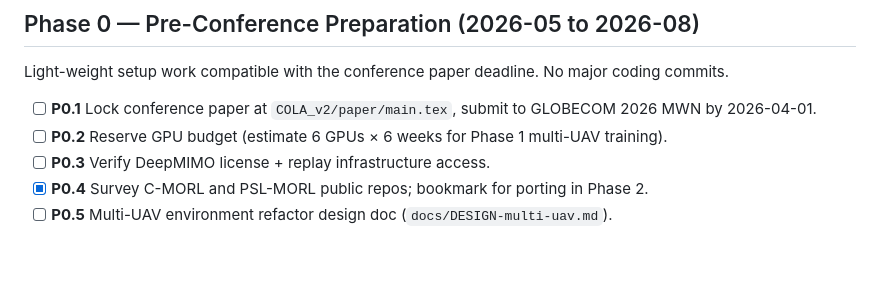
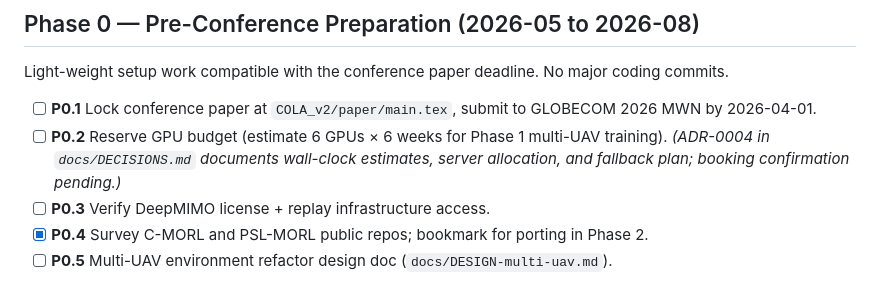
Before and after one commit to qiankun-phd/MAC-SemMORL, a Markdown page: docs/ROADMAP.md, the part around the change. GitHub-like rendering; blank space fills up the shorter version.

```diff
--- a/docs/ROADMAP.md
+++ b/docs/ROADMAP.md
@@ -5,7 +5,7 @@
 Light-weight setup work compatible with the conference paper deadline. No major coding commits.
 
 - [ ] **P0.1** Lock conference paper at `COLA_v2/paper/main.tex`, submit to GLOBECOM 2026 MWN by 2026-04-01.
-- [ ] **P0.2** Reserve GPU budget (estimate 6 GPUs × 6 weeks for Phase 1 multi-UAV training).
+- [ ] **P0.2** Reserve GPU budget (estimate 6 GPUs × 6 weeks for Phase 1 multi-UAV training). *(ADR-0004 in `docs/DECISIONS.md` documents wall-clock estimates, server allocation, and fallback plan; booking confirmation pending.)*
 - [ ] **P0.3** Verify DeepMIMO license + replay infrastructure access.
 - [x] **P0.4** Survey C-MORL and PSL-MORL public repos; bookmark for porting in Phase 2.
 - [ ] **P0.5** Multi-UAV environment refactor design doc (`docs/DESIGN-multi-uav.md`).
```
Also changed, not shown: docs/PLAN.md (+1 -1 lines).
